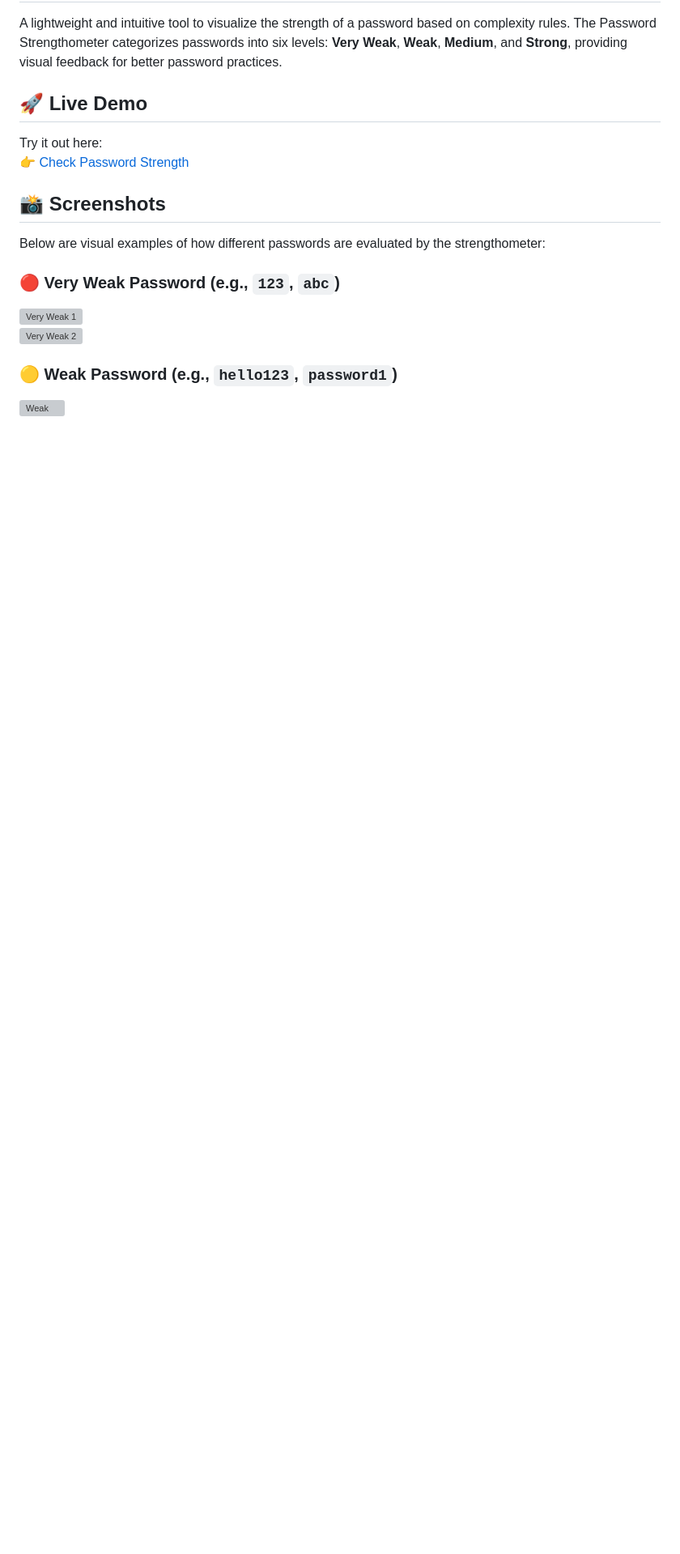
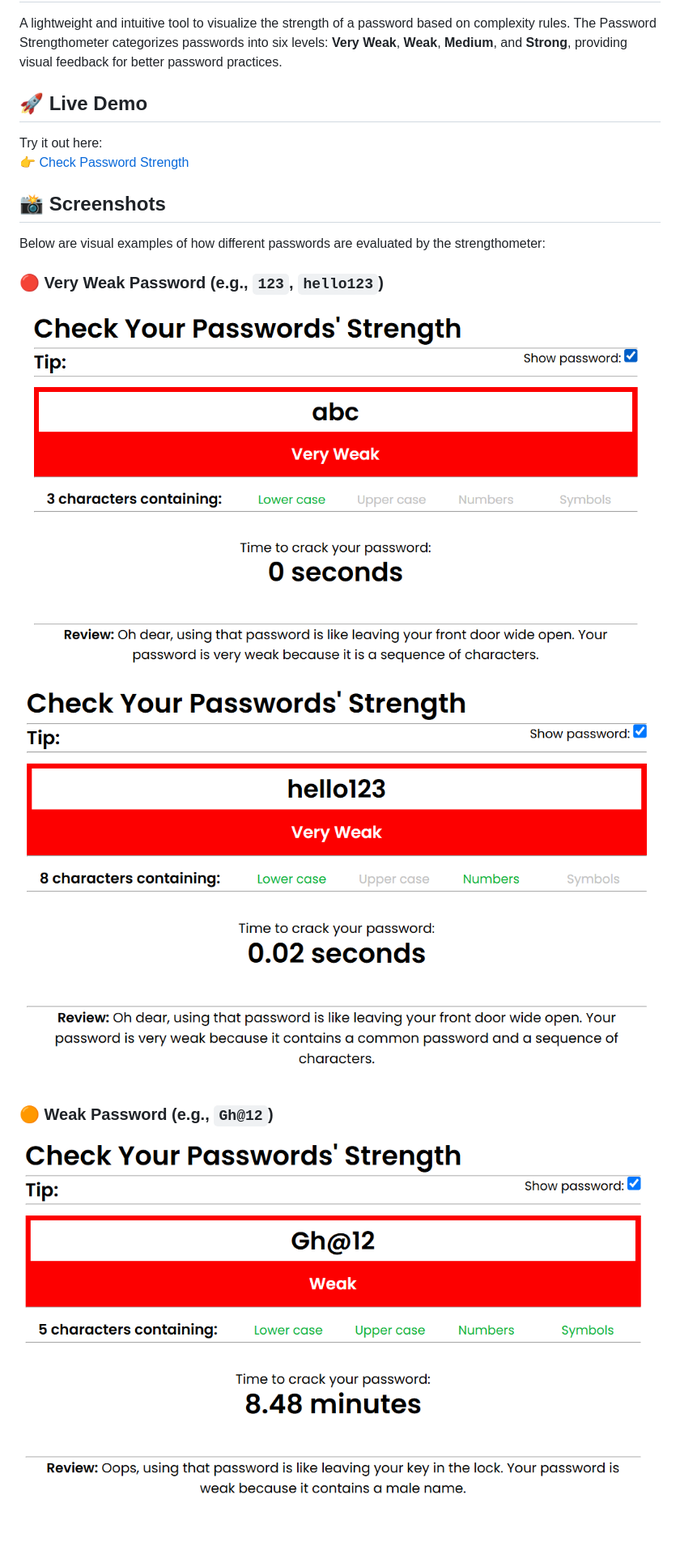
Before and after one commit to GhanshamSoomarani/password_strengtho_meter.github.io, a Markdown page: README.md, the part around one of its changes. Shown at 81% size. GitHub-like rendering; pictures changed too: images/1.png (added), images/2.png (added), images/6.png (added); blank space fills up the shorter version; grey boxes are pictures that could not be loaded.

```diff
--- a/README.md
+++ b/README.md
@@ -11,10 +11,10 @@ Try it out here:
 
 Below are visual examples of how different passwords are evaluated by the strengthometer:
 
-### 🔴 Very Weak Password (e.g., `123`, `abc`)
-![Very Weak 1](images/very_weak_1.png)
-![Very Weak 2](images/very_weak_2.png)
+### 🔴 Very Weak Password (e.g., `123`, `hello123`)
+![Very Weak 1](images/1.png)
+![Very Weak 2](images/2.png)
 
-### 🟡 Weak Password (e.g., `hello123`, `password1`)
-![Weak](images/weak.png)
+### 🟠 Weak Password (e.g., `Gh@12`)
+![Weak](images/6.png)
 
```
Also changed, not shown: other parts of README.md (+10 -7 lines), images/3.png (added), images/5.png (added), images/7.png (added), 1 other file.
